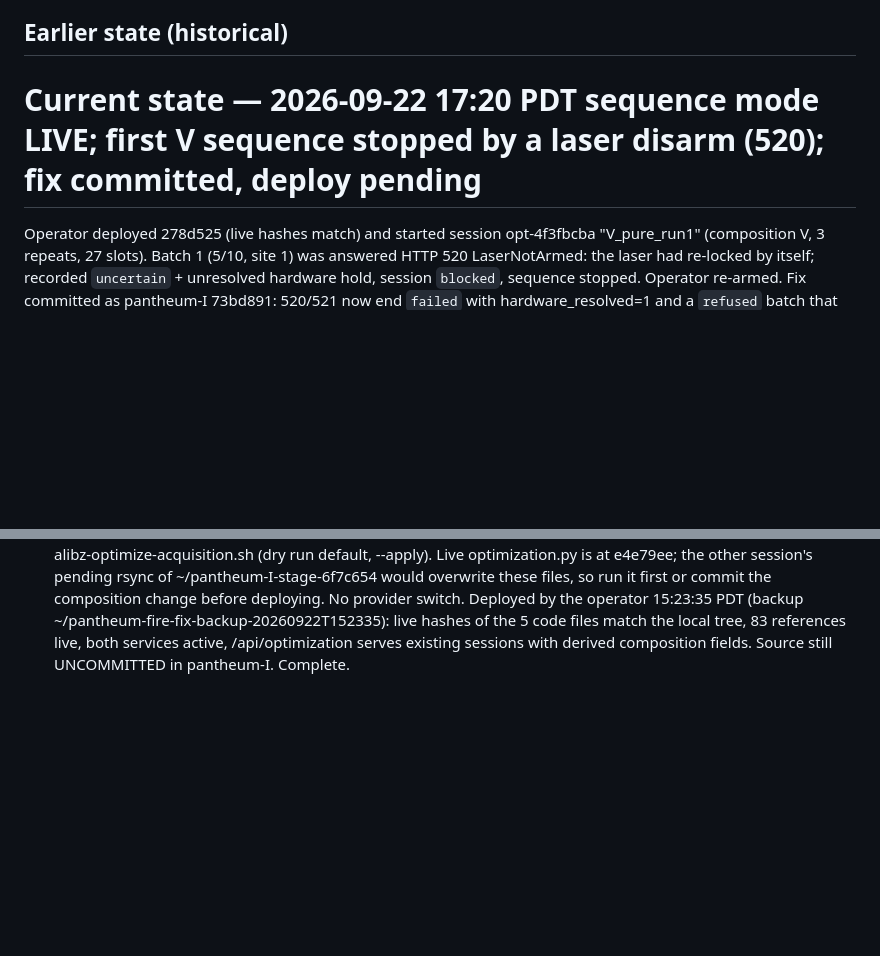
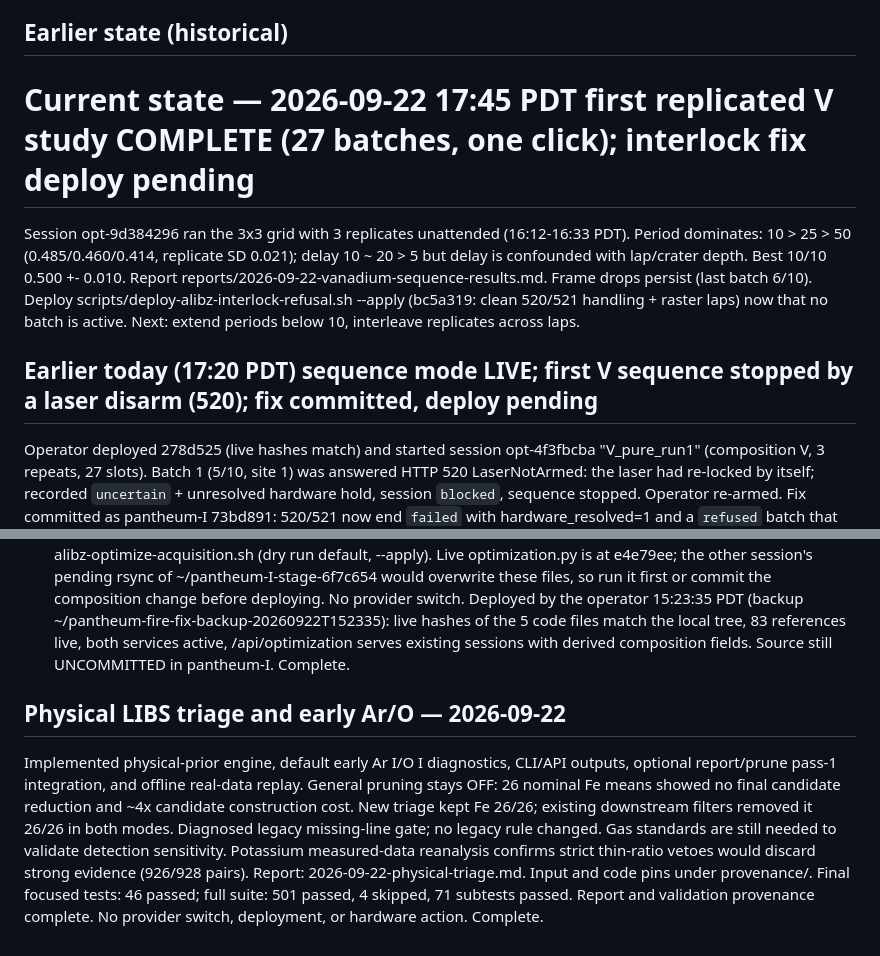
Before and after one commit to MWhitta/alibz, a Markdown page: reports/STATUS.md, 2 parts joined by grey strips. Drawn GitHub-style; blank space fills up the shorter version.

Commit message:
Vanadium replicated delay/period study: results report; status
Co-Authored-By: Claude Fable 5.1 <noreply@anthropic.com>

```diff
--- a/reports/STATUS.md
+++ b/reports/STATUS.md
@@ -44,7 +44,17 @@ No deployment performed yet. No provider switch.
 
 ## Earlier state (historical)
 
-# Current state — 2026-09-22 17:20 PDT sequence mode LIVE; first V sequence stopped by a laser disarm (520); fix committed, deploy pending
+# Current state — 2026-09-22 17:45 PDT first replicated V study COMPLETE (27 batches, one click); interlock fix deploy pending
+
+Session opt-9d384296 ran the 3x3 grid with 3 replicates unattended (16:12-16:33
+PDT). Period dominates: 10 > 25 > 50 (0.485/0.460/0.414, replicate SD 0.021);
+delay 10 ~ 20 > 5 but delay is confounded with lap/crater depth. Best 10/10
+0.500 +- 0.010. Report reports/2026-09-22-vanadium-sequence-results.md.
+Frame drops persist (last batch 6/10). Deploy scripts/deploy-alibz-interlock-refusal.sh
+--apply (bc5a319: clean 520/521 handling + raster laps) now that no batch is
+active. Next: extend periods below 10, interleave replicates across laps.
+
+## Earlier today (17:20 PDT) sequence mode LIVE; first V sequence stopped by a laser disarm (520); fix committed, deploy pending
 
 Operator deployed 278d525 (live hashes match) and started session
 opt-4f3fbcba "V_pure_run1" (composition V, 3 repeats, 27 slots). Batch 1
@@ -652,3 +662,18 @@ Deployed by the operator 15:23:35 PDT (backup ~/pantheum-fire-fix-backup-2026092
 live hashes of the 5 code files match the local tree, 83 references live, both
 services active, /api/optimization serves existing sessions with derived
 composition fields. Source still UNCOMMITTED in pantheum-I. Complete.
+
+## Physical LIBS triage and early Ar/O — 2026-09-22
+
+Implemented physical-prior engine, default early Ar I/O I diagnostics, CLI/API
+outputs, optional report/prune pass-1 integration, and offline real-data replay.
+General pruning stays OFF: 26 nominal Fe means showed no final candidate
+reduction and ~4x candidate construction cost. New triage kept Fe 26/26;
+existing downstream filters removed it 26/26 in both modes. Diagnosed legacy
+missing-line gate; no legacy rule changed. Gas standards are still needed to
+validate detection sensitivity. Potassium measured-data reanalysis confirms
+strict thin-ratio vetoes would discard strong evidence (926/928 pairs).
+Report: 2026-09-22-physical-triage.md. Input and code pins under provenance/.
+Final focused tests: 46 passed; full suite: 501 passed, 4 skipped, 71 subtests
+passed. Report and validation provenance complete. No provider switch,
+deployment, or hardware action. Complete.
```
Also changed, not shown: reports/2026-09-22-vanadium-sequence-results.md (added, +63 -0 lines).
